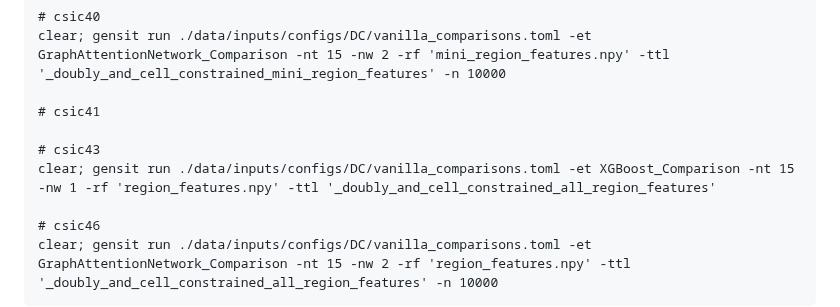
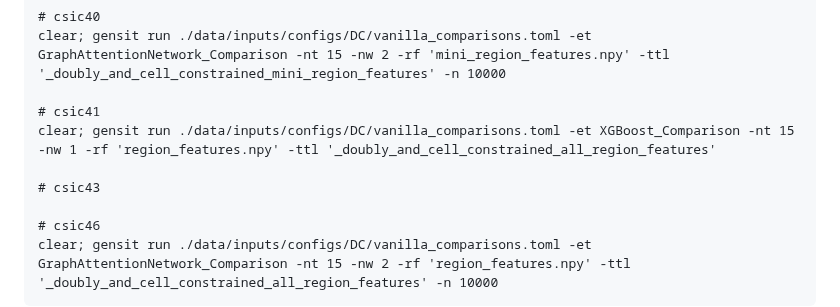
Before and after one commit to YannisZa/GeNSIT, a Markdown page: docs/reproducibility/DC_experiment_reproducibility.md, the part around the change. Rendered like a GitHub page.

Commit message:
updated dc repro doc

```diff
--- a/docs/reproducibility/DC_experiment_reproducibility.md
+++ b/docs/reproducibility/DC_experiment_reproducibility.md
@@ -83,9 +83,9 @@ clear; gensit run ./data/inputs/configs/DC/vanilla_comparisons.toml -et XGBoost_
 clear; gensit run ./data/inputs/configs/DC/vanilla_comparisons.toml -et GraphAttentionNetwork_Comparison -nt 15 -nw 2 -rf 'mini_region_features.npy' -ttl '_doubly_and_cell_constrained_mini_region_features' -n 10000
 
 # csic41
+clear; gensit run ./data/inputs/configs/DC/vanilla_comparisons.toml -et XGBoost_Comparison -nt 15 -nw 1 -rf 'region_features.npy' -ttl '_doubly_and_cell_constrained_all_region_features'
 
 # csic43
-clear; gensit run ./data/inputs/configs/DC/vanilla_comparisons.toml -et XGBoost_Comparison -nt 15 -nw 1 -rf 'region_features.npy' -ttl '_doubly_and_cell_constrained_all_region_features'
 
 # csic46
 clear; gensit run ./data/inputs/configs/DC/vanilla_comparisons.toml -et GraphAttentionNetwork_Comparison -nt 15 -nw 2 -rf 'region_features.npy' -ttl '_doubly_and_cell_constrained_all_region_features' -n 10000
```
